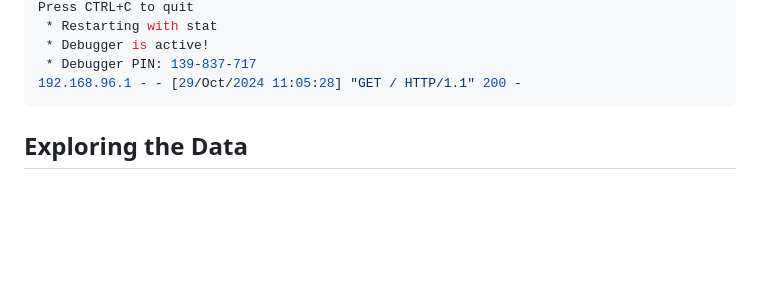
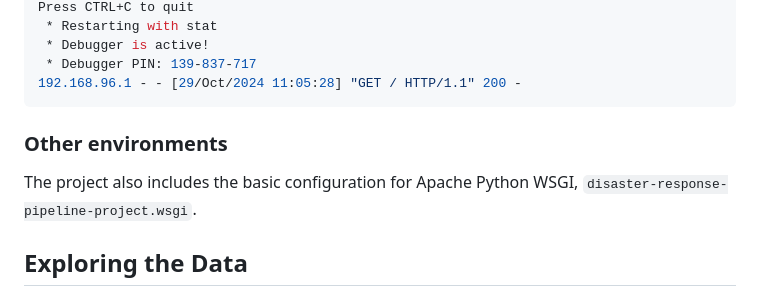
Before and after one commit to anibalsanchez/disaster-response-pipeline-project, a Markdown page: README.md, the part around the change. Drawn GitHub-style; blank space fills up the shorter version.

Commit message:
docs(readme): Include apache configuration

````diff
--- a/README.md
+++ b/README.md
@@ -86,6 +86,10 @@ Press CTRL+C to quit
  * Debugger PIN: 139-837-717
 192.168.96.1 - - [29/Oct/2024 11:05:28] "GET / HTTP/1.1" 200 -
 ```
+
+### Other environments
+
+The project also includes the basic configuration for Apache Python WSGI, `disaster-response-pipeline-project.wsgi`.
 
 ## Exploring the Data
 
````
